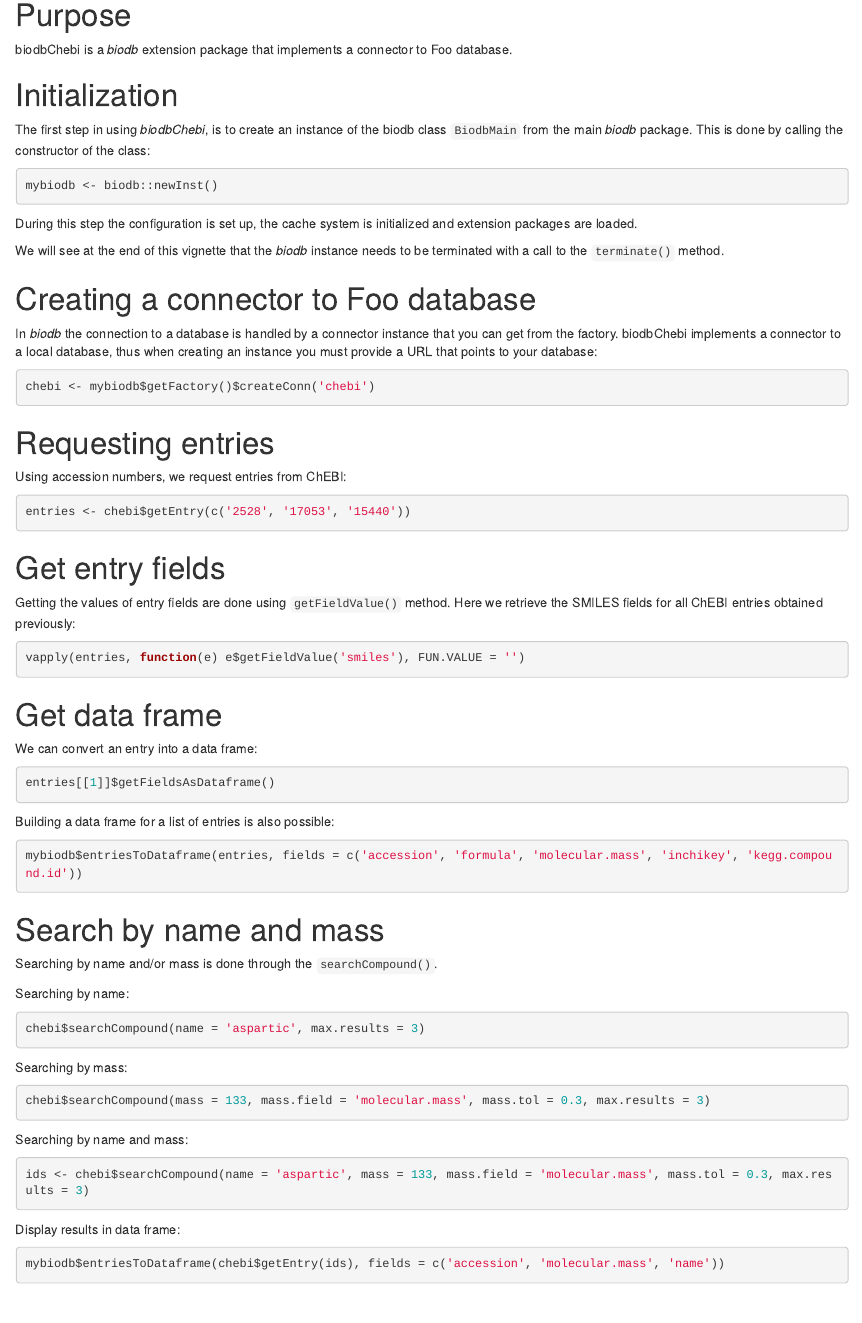
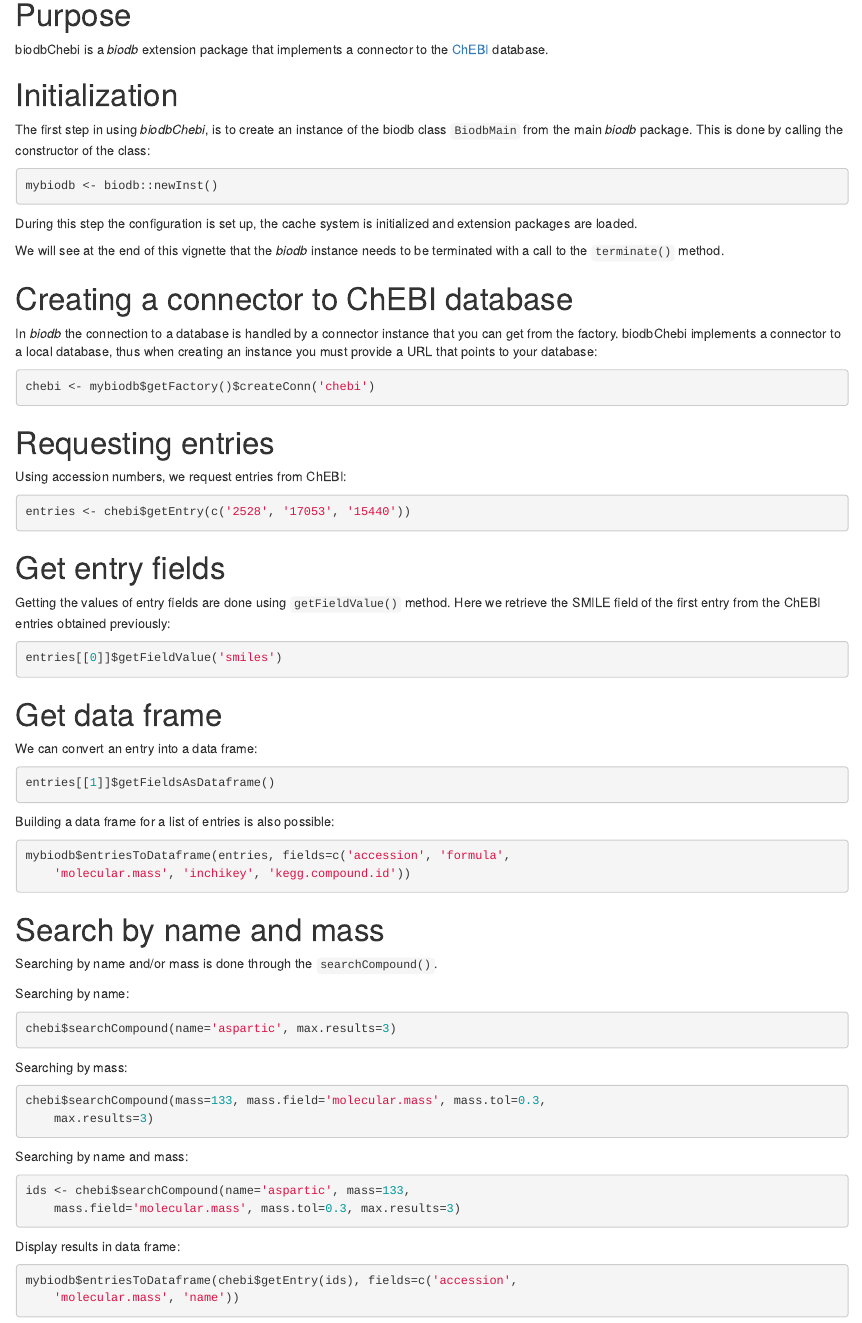
Before and after one commit to ceabiodb/biodbChebi, an R Markdown document (vignettes/intro.Rmd): the page in a window 1100 px wide, from 150 px down. Rendered offline with R 4.5, knitr and Pandoc, with nearby package versions; the code chunks are not run, so their results and figures are left out; drawn as R Markdown's standard HTML page in place of the format the file asks for.

Commit message:
Made corrections in vignette and README for submission.

````diff
--- a/vignettes/intro.Rmd
+++ b/vignettes/intro.Rmd
@@ -19,7 +19,7 @@
 # Purpose
 
 biodbChebi is a *biodb* extension package that implements a connector to
-Foo database.
+the [ChEBI](https://www.ebi.ac.uk/chebi/) database.
 
 # Initialization
 
@@ -35,7 +35,7 @@
 We will see at the end of this vignette that the *biodb* instance needs to be
 terminated with a call to the `terminate()` method.
 
-# Creating a connector to Foo database
+# Creating a connector to ChEBI database
 
 In *biodb* the connection to a database is handled by a connector instance that
 you can get from the factory.
@@ -55,9 +55,10 @@
 # Get entry fields
 
 Getting the values of entry fields are done using `getFieldValue()` method.
-Here we retrieve the SMILES fields for all ChEBI entries obtained previously:
+Here we retrieve the SMILE field of the first entry from the ChEBI entries
+obtained previously:
 ```{r}
-vapply(entries, function(e) e$getFieldValue('smiles'), FUN.VALUE = '')
+entries[[0]]$getFieldValue('smiles')
 ```
 
 # Get data frame
````
Also changed, not shown: README.md, vignettes/intro.Rmd (20 more changed lines), 3 other files.
